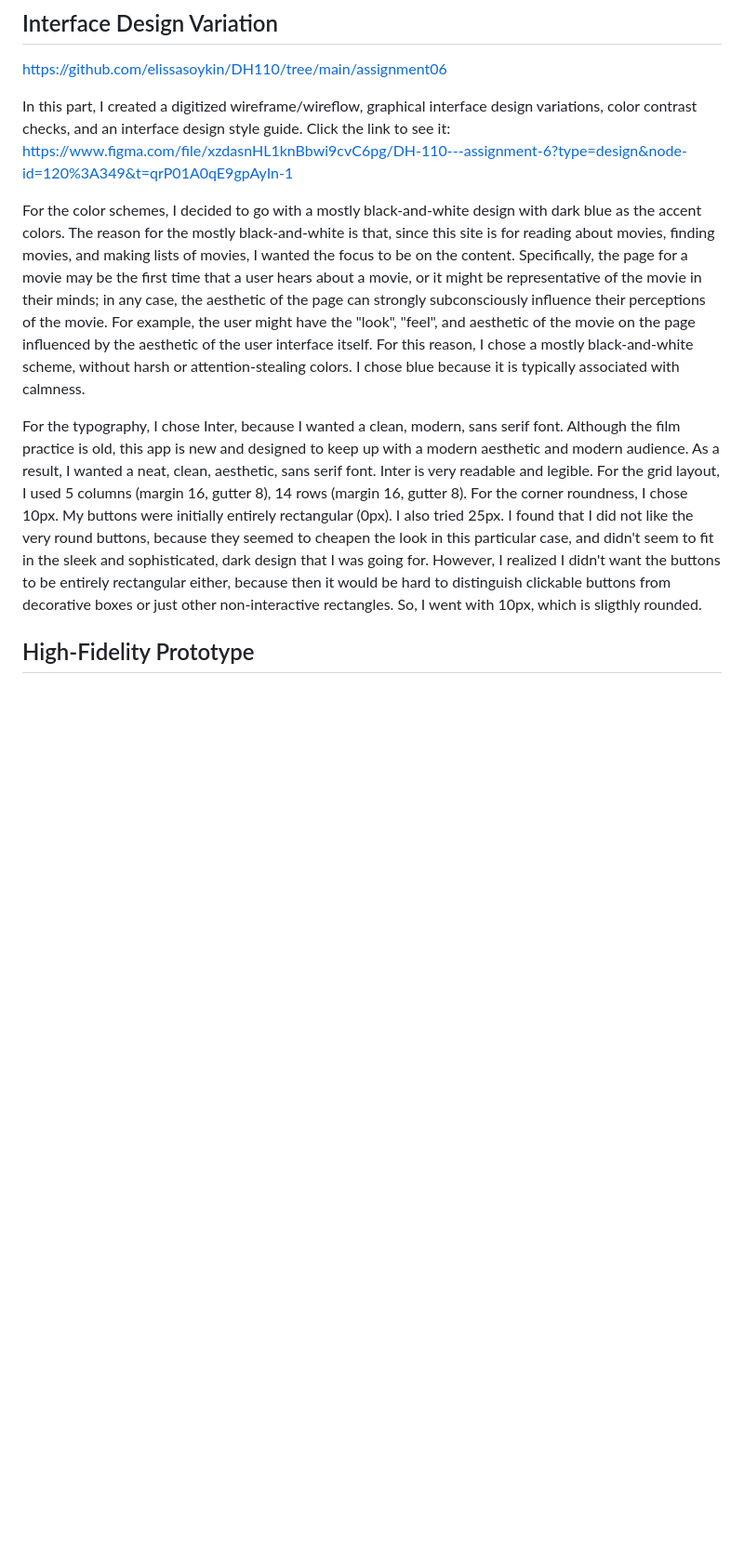
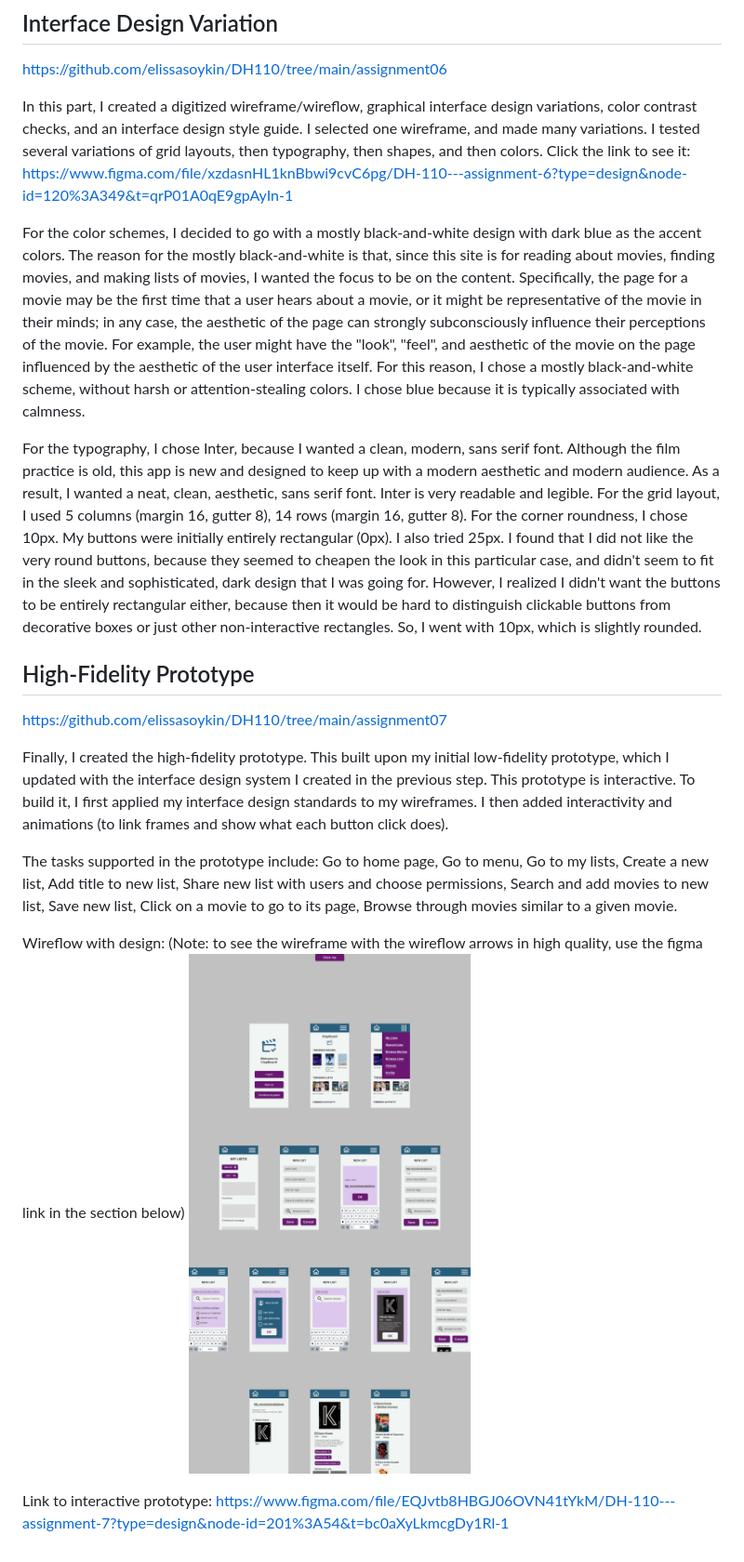
Before and after one commit to elissasoykin/DH110, a Markdown page: assignment08/README.md, the part around the change. Shown: that part at 93% size. Drawn GitHub-style; blank space fills up the shorter version.

```diff
--- a/assignment08/README.md
+++ b/assignment08/README.md
@@ -48,11 +48,23 @@ https://www.figma.com/file/LT9o0JeObYxjPbn0RpzaTo/DH-110---assignment-5?type=des
 ## Interface Design Variation
 https://github.com/elissasoykin/DH110/tree/main/assignment06
 
-In this part, I created a digitized wireframe/wireflow, graphical interface design variations, color contrast checks, and an interface design style guide. Click the link to see it:
+In this part, I created a digitized wireframe/wireflow, graphical interface design variations, color contrast checks, and an interface design style guide. I selected one wireframe, and made many variations. I tested several variations of grid layouts, then typography, then shapes, and then colors. Click the link to see it:
 https://www.figma.com/file/xzdasnHL1knBbwi9cvC6pg/DH-110---assignment-6?type=design&node-id=120%3A349&t=qrP01A0qE9gpAyIn-1
 
 For the color schemes, I decided to go with a mostly black-and-white design with dark blue as the accent colors. The reason for the mostly black-and-white is that, since this site is for reading about movies, finding movies, and making lists of movies, I wanted the focus to be on the content. Specifically, the page for a movie may be the first time that a user hears about a movie, or it might be representative of the movie in their minds; in any case, the aesthetic of the page can strongly subconsciously influence their perceptions of the movie. For example, the user might have the "look", "feel", and aesthetic of the movie on the page influenced by the aesthetic of the user interface itself. For this reason, I chose a mostly black-and-white scheme, without harsh or attention-stealing colors. I chose blue because it is typically associated with calmness.
 
-For the typography, I chose Inter, because I wanted a clean, modern, sans serif font. Although the film practice is old, this app is new and designed to keep up with a modern aesthetic and modern audience. As a result, I wanted a neat, clean, aesthetic, sans serif font. Inter is very readable and legible. For the grid layout, I used 5 columns (margin 16, gutter 8), 14 rows (margin 16, gutter 8). For the corner roundness, I chose 10px. My buttons were initially entirely rectangular (0px). I also tried 25px. I found that I did not like the very round buttons, because they seemed to cheapen the look in this particular case, and didn't seem to fit in the sleek and sophisticated, dark design that I was going for. However, I realized I didn't want the buttons to be entirely rectangular either, because then it would be hard to distinguish clickable buttons from decorative boxes or just other non-interactive rectangles. So, I went with 10px, which is sligthly rounded.
+For the typography, I chose Inter, because I wanted a clean, modern, sans serif font. Although the film practice is old, this app is new and designed to keep up with a modern aesthetic and modern audience. As a result, I wanted a neat, clean, aesthetic, sans serif font. Inter is very readable and legible. For the grid layout, I used 5 columns (margin 16, gutter 8), 14 rows (margin 16, gutter 8). For the corner roundness, I chose 10px. My buttons were initially entirely rectangular (0px). I also tried 25px. I found that I did not like the very round buttons, because they seemed to cheapen the look in this particular case, and didn't seem to fit in the sleek and sophisticated, dark design that I was going for. However, I realized I didn't want the buttons to be entirely rectangular either, because then it would be hard to distinguish clickable buttons from decorative boxes or just other non-interactive rectangles. So, I went with 10px, which is slightly rounded.
 
 ## High-Fidelity Prototype
+https://github.com/elissasoykin/DH110/tree/main/assignment07
+
+Finally, I created the high-fidelity prototype. This built upon my initial low-fidelity prototype, which I updated with the interface design system I created in the previous step. This prototype is interactive. To build it, I first applied my interface design standards to my wireframes. I then added interactivity and animations (to link frames and show what each button click does).
+
+The tasks supported in the prototype include: Go to home page, Go to menu, Go to my lists, Create a new list, Add title to new list, Share new list with users and choose permissions, Search and add movies to new list, Save new list, Click on a movie to go to its page, Browse through movies similar to a given movie.
+
+Wireflow with design:
+(Note: to see the wireframe with the wireflow arrows in high quality, use the figma link in the section below)
+![wireframe with wireflow](/assignment07/a7img.png)
+
+Link to interactive prototype:
+https://www.figma.com/file/EQJvtb8HBGJ06OVN41tYkM/DH-110---assignment-7?type=design&node-id=201%3A54&t=bc0aXyLkmcgDy1Rl-1
```
